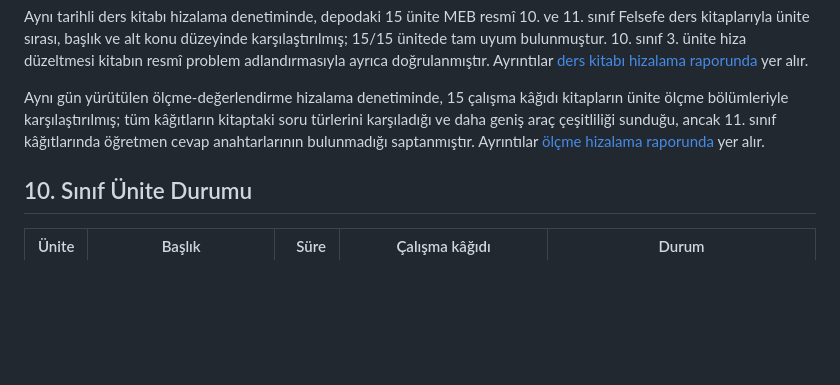
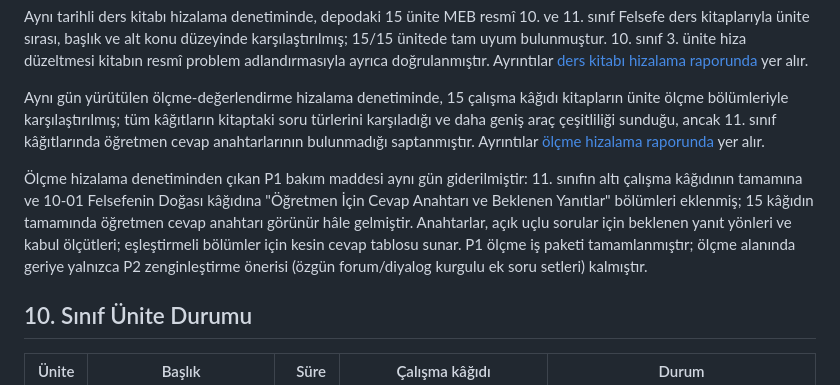
Before and after one commit to aytigin-netizen/felsefe-ogretim-kaynaklari, a Markdown page: docs/durum-raporu.md, the part around the change. Rendered like a GitHub page; blank space fills up the shorter version.

Commit message:
docs: ölçme hizalama P1 cevap anahtarı iş paketini tamamlandı olarak işaretle

```diff
--- a/docs/durum-raporu.md
+++ b/docs/durum-raporu.md
@@ -35,6 +35,8 @@ Proje, Türkiye Yüzyılı Maarif Modeli kapsamında 10. ve 11. sınıf Felsefe
 Aynı tarihli ders kitabı hizalama denetiminde, depodaki 15 ünite MEB resmî 10. ve 11. sınıf Felsefe ders kitaplarıyla ünite sırası, başlık ve alt konu düzeyinde karşılaştırılmış; 15/15 ünitede tam uyum bulunmuştur. 10. sınıf 3. ünite hiza düzeltmesi kitabın resmî problem adlandırmasıyla ayrıca doğrulanmıştır. Ayrıntılar [ders kitabı hizalama raporunda](ders-kitabi-hizalama.md) yer alır.
 
 Aynı gün yürütülen ölçme-değerlendirme hizalama denetiminde, 15 çalışma kâğıdı kitapların ünite ölçme bölümleriyle karşılaştırılmış; tüm kâğıtların kitaptaki soru türlerini karşıladığı ve daha geniş araç çeşitliliği sunduğu, ancak 11. sınıf kâğıtlarında öğretmen cevap anahtarlarının bulunmadığı saptanmıştır. Ayrıntılar [ölçme hizalama raporunda](olcme-hizalama.md) yer alır.
+
+Ölçme hizalama denetiminden çıkan P1 bakım maddesi aynı gün giderilmiştir: 11. sınıfın altı çalışma kâğıdının tamamına ve 10-01 Felsefenin Doğası kâğıdına "Öğretmen İçin Cevap Anahtarı ve Beklenen Yanıtlar" bölümleri eklenmiş; 15 kâğıdın tamamında öğretmen cevap anahtarı görünür hâle gelmiştir. Anahtarlar, açık uçlu sorular için beklenen yanıt yönleri ve kabul ölçütleri; eşleştirmeli bölümler için kesin cevap tablosu sunar. P1 ölçme iş paketi tamamlanmıştır; ölçme alanında geriye yalnızca P2 zenginleştirme önerisi (özgün forum/diyalog kurgulu ek soru setleri) kalmıştır.
 
 ## 10. Sınıf Ünite Durumu
 
```
Also changed, not shown: docs/olcme-hizalama.md (+13 -13 lines).
